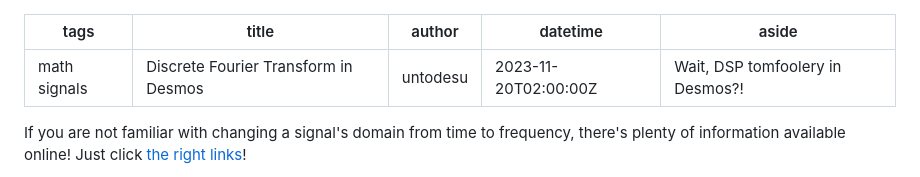
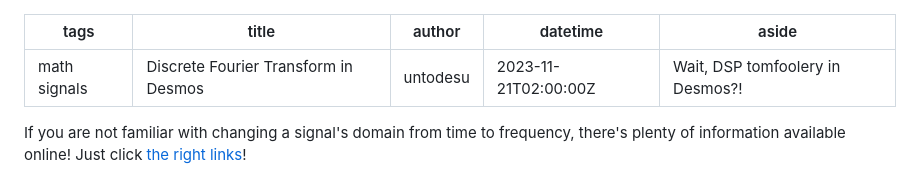
Before and after one commit to untodesu/untodesu.github.io, a Markdown page: posts/2023-11-21.desmos-dsp-fourier.md, the part around the change. Drawn GitHub-style.

Commit message:
It was already 21st when I finished the article

```diff
--- a/posts/2023-11-21.desmos-dsp-fourier.md
+++ b/posts/2023-11-21.desmos-dsp-fourier.md
@@ -2,7 +2,7 @@
 tags: math signals
 title: Discrete Fourier Transform in Desmos
 author: untodesu
-datetime: 2023-11-20T02:00:00Z
+datetime: 2023-11-21T02:00:00Z
 aside: Wait, DSP tomfoolery in Desmos?!
 ---
 
```
